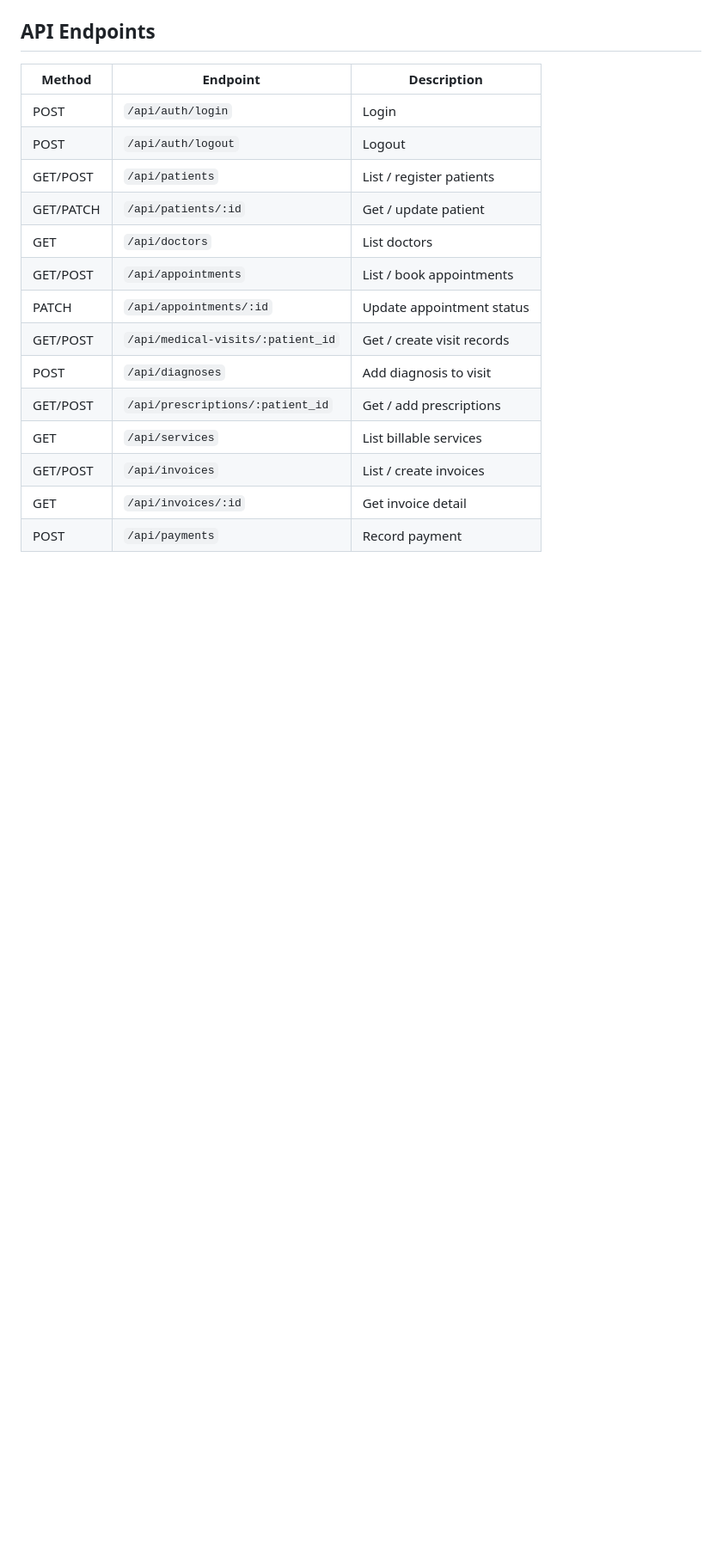
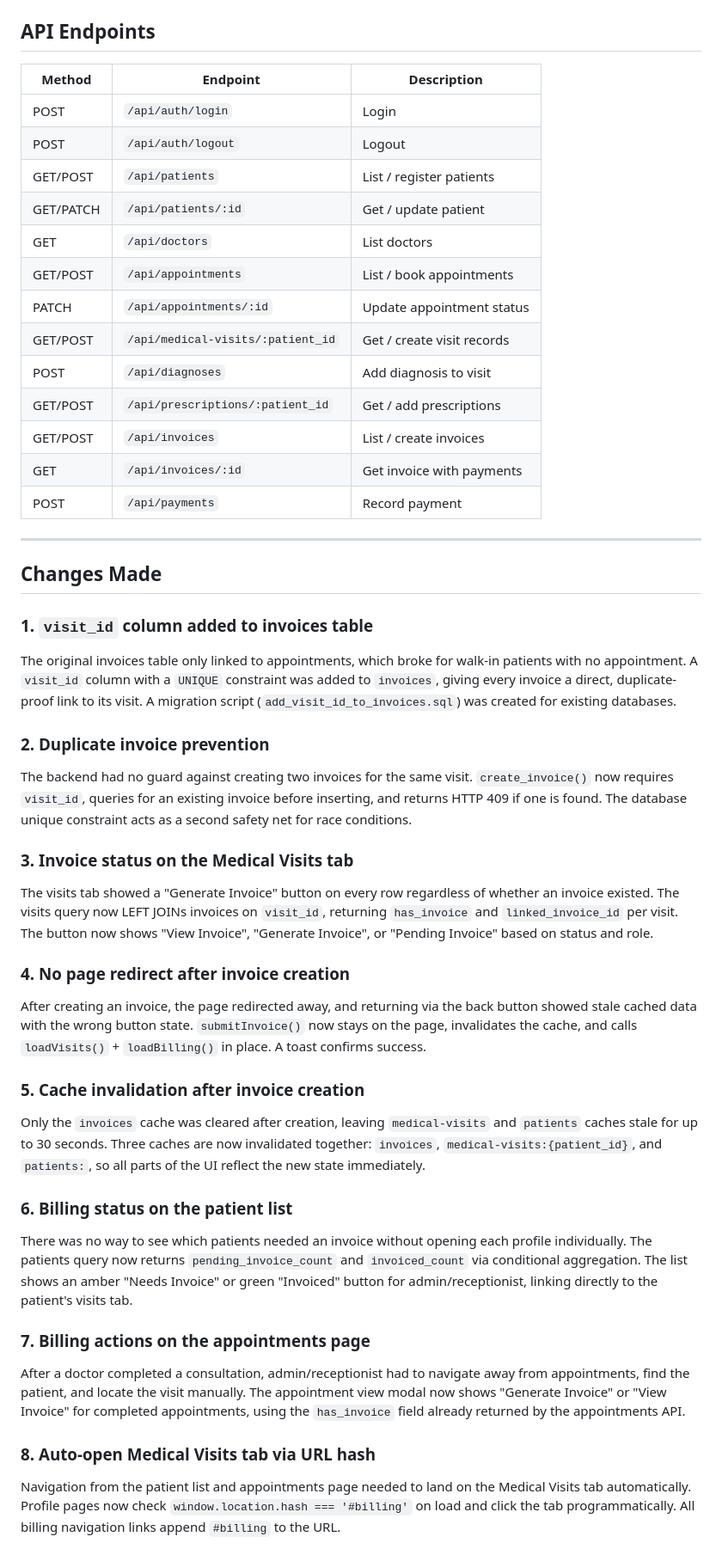
Before and after one commit to solomon-211/Working_Personal_space, a Markdown page: README.md, the part around one of its changes. Shown at 86% size. Rendered like a GitHub page; blank space fills up the shorter version.

```diff
--- a/README.md
+++ b/README.md
@@ -113,7 +82,35 @@ Go to `http://127.0.0.1:5500` and use a test account:
 | GET/POST | `/api/medical-visits/:patient_id` | Get / create visit records |
 | POST | `/api/diagnoses` | Add diagnosis to visit |
 | GET/POST | `/api/prescriptions/:patient_id` | Get / add prescriptions |
-| GET | `/api/services` | List billable services |
 | GET/POST | `/api/invoices` | List / create invoices |
-| GET | `/api/invoices/:id` | Get invoice detail |
+| GET | `/api/invoices/:id` | Get invoice with payments |
 | POST | `/api/payments` | Record payment |
+
+---
+
+## Changes Made
+
+### 1. `visit_id` column added to invoices table
+The original invoices table only linked to appointments, which broke for walk-in patients with no appointment. A `visit_id` column with a `UNIQUE` constraint was added to `invoices`, giving every invoice a direct, duplicate-proof link to its visit. A migration script (`add_visit_id_to_invoices.sql`) was created for existing databases.
+
+### 2. Duplicate invoice prevention
+The backend had no guard against creating two invoices for the same visit. `create_invoice()` now requires `visit_id`, queries for an existing invoice before inserting, and returns HTTP 409 if one is found. The database unique constraint acts as a second safety net for race conditions.
+
+### 3. Invoice status on the Medical Visits tab
+The visits tab showed a "Generate Invoice" button on every row regardless of whether an invoice existed. The visits query now LEFT JOINs invoices on `visit_id`, returning `has_invoice` and `linked_invoice_id` per visit. The button now shows "View Invoice", "Generate Invoice", or "Pending Invoice" based on status and role.
+
+### 4. No page redirect after invoice creation
+After creating an invoice, the page redirected away, and returning via the back button showed stale cached data with the wrong button state. `submitInvoice()` now stays on the page, invalidates the cache, and calls `loadVisits()` + `loadBilling()` in place. A toast confirms success.
+
+### 5. Cache invalidation after invoice creation
+Only the `invoices` cache was cleared after creation, leaving `medical-visits` and `patients` caches stale for up to 30 seconds. Three caches are now invalidated together: `invoices`, `medical-visits:{patient_id}`, and `patients:`, so all parts of the UI reflect the new state immediately.
+
+### 6. Billing status on the patient list
+There was no way to see which patients needed an invoice without opening each profile individually. The patients query now returns `pending_invoice_count` and `invoiced_count` via conditional aggregation. The list shows an amber "Needs Invoice" or green "Invoiced" button for admin/receptionist, linking directly to the patient's visits tab.
+
+### 7. Billing actions on the appointments page
+After a doctor completed a consultation, admin/receptionist had to navigate away from appointments, find the patient, and locate the visit manually. The appointment view modal now shows "Generate Invoice" or "View Invoice" for completed appointments, using the `has_invoice` field already returned by the appointments API.
+
+### 8. Auto-open Medical Visits tab via URL hash
+Navigation from the patient list and appointments page needed to land on the Medical Visits tab automatically. Profile pages now check `window.location.hash === '#billing'` on load and click the tab programmatically. All billing navigation links append `#billing` to the URL.
+
```
Also changed, not shown: other parts of README.md (+27 -39 lines).
